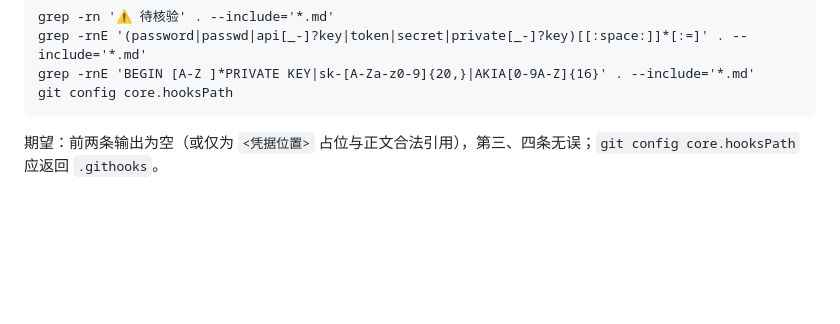
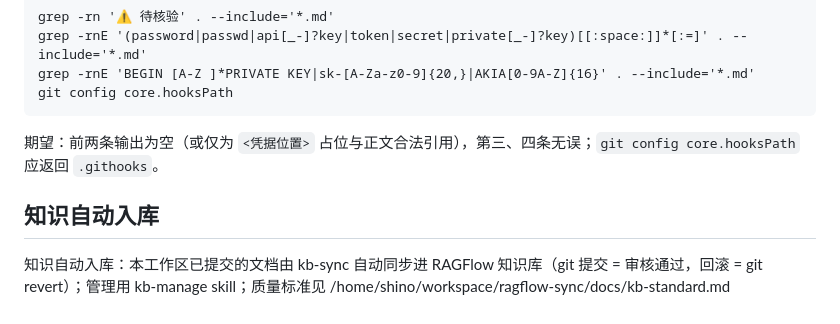
Before and after one commit to Nishimiyaamako/Shino-s-Personal-Blog, a Markdown page: AGENTS.md, the part around the change. GitHub-like rendering; blank space fills up the shorter version.

Commit message:
docs: AGENTS.md 追加知识自动入库段落

````diff
--- a/AGENTS.md
+++ b/AGENTS.md
@@ -89,3 +89,7 @@ git config core.hooksPath
 ```
 
 期望：前两条输出为空（或仅为 `<凭据位置>` 占位与正文合法引用），第三、四条无误；`git config core.hooksPath` 应返回 `.githooks`。
+
+## 知识自动入库
+
+知识自动入库：本工作区已提交的文档由 kb-sync 自动同步进 RAGFlow 知识库（git 提交 = 审核通过，回滚 = git revert）；管理用 kb-manage skill；质量标准见 /home/shino/workspace/ragflow-sync/docs/kb-standard.md
````
